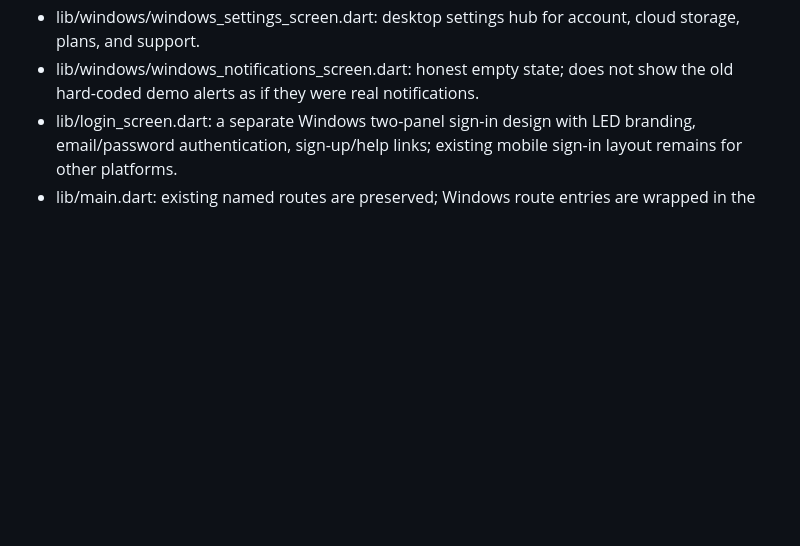
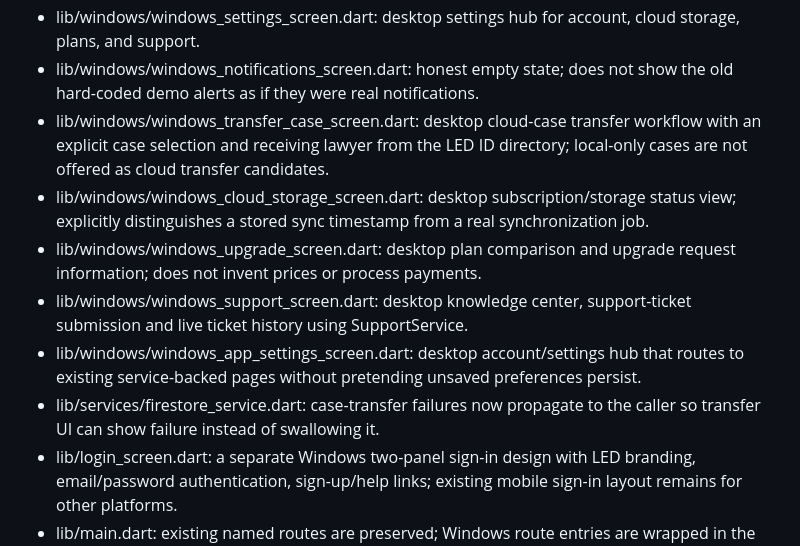
Before and after one commit to Ryusaki-L-git/Lawyers-e-diary, a Markdown page: WINDOWS_DESKTOP_REDESIGN_STATUS.md, the part around the change. GitHub-like rendering; blank space fills up the shorter version.

Commit message:
Document desktop transfer, support, storage and settings modules

```diff
--- a/WINDOWS_DESKTOP_REDESIGN_STATUS.md
+++ b/WINDOWS_DESKTOP_REDESIGN_STATUS.md
@@ -31,6 +31,12 @@ Branch: windows-desktop-redesign
 - lib/windows/windows_profile_screen.dart: desktop legal profile backed by the signed-in user's Firestore profile, with existing edit flow.
 - lib/windows/windows_settings_screen.dart: desktop settings hub for account, cloud storage, plans, and support.
 - lib/windows/windows_notifications_screen.dart: honest empty state; does not show the old hard-coded demo alerts as if they were real notifications.
+- lib/windows/windows_transfer_case_screen.dart: desktop cloud-case transfer workflow with an explicit case selection and receiving lawyer from the LED ID directory; local-only cases are not offered as cloud transfer candidates.
+- lib/windows/windows_cloud_storage_screen.dart: desktop subscription/storage status view; explicitly distinguishes a stored sync timestamp from a real synchronization job.
+- lib/windows/windows_upgrade_screen.dart: desktop plan comparison and upgrade request information; does not invent prices or process payments.
+- lib/windows/windows_support_screen.dart: desktop knowledge center, support-ticket submission and live ticket history using SupportService.
+- lib/windows/windows_app_settings_screen.dart: desktop account/settings hub that routes to existing service-backed pages without pretending unsaved preferences persist.
+- lib/services/firestore_service.dart: case-transfer failures now propagate to the caller so transfer UI can show failure instead of swallowing it.
 - lib/login_screen.dart: a separate Windows two-panel sign-in design with LED branding, email/password authentication, sign-up/help links; existing mobile sign-in layout remains for other platforms.
 - lib/main.dart: existing named routes are preserved; Windows route entries are wrapped in the desktop shell and /home selects the new Windows home. Android and other platforms continue to use the existing Home screen and route widgets.
 - lib/widgets/app_bottom_navigation.dart: existing bottom navigation is hidden on Windows; it remains unchanged on other platforms.
```
